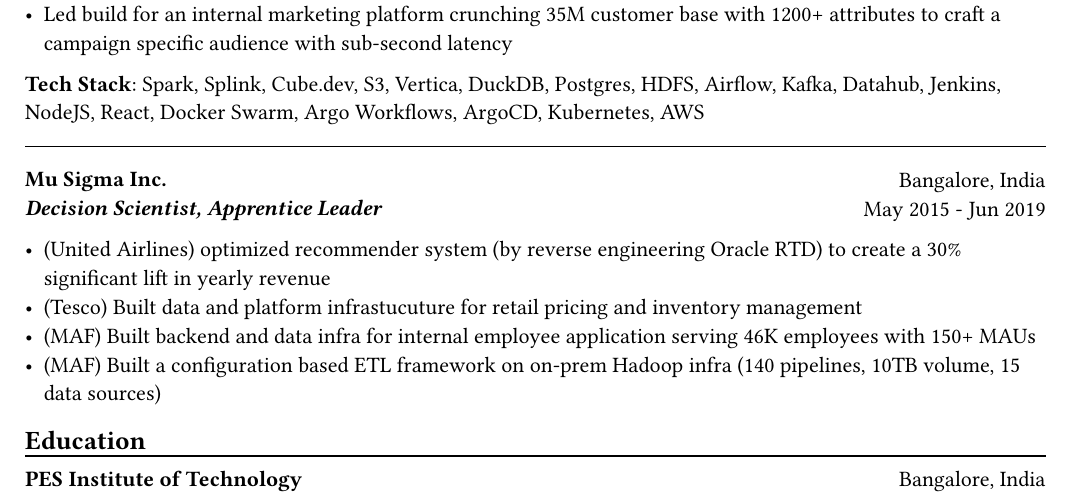
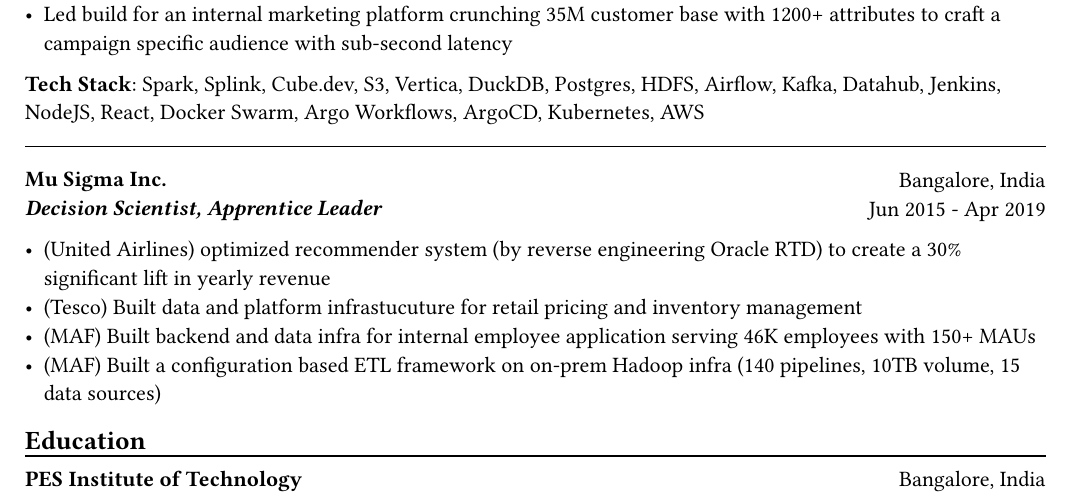
Before and after one commit to hrmnjt/resume, a Typst document (resume.typ): part of the page, cut so that both start at the same text. The pictures show the PDF file resume.pdf that the author committed with the source.

Commit message:
fix: correct experience dates for Mu Sigma

```diff
--- a/resume.typ
+++ b/resume.typ
@@ -141,7 +141,7 @@
     ],
     align(right)[
         Bangalore, India \
-        May 2015 - Jun 2019
+        Jun 2015 - Apr 2019
     ]
 )
 - (United Airlines) optimized recommender system (by reverse engineering Oracle RTD) to create a 30% significant lift in yearly revenue
```
Also changed, not shown: resume.pdf.
